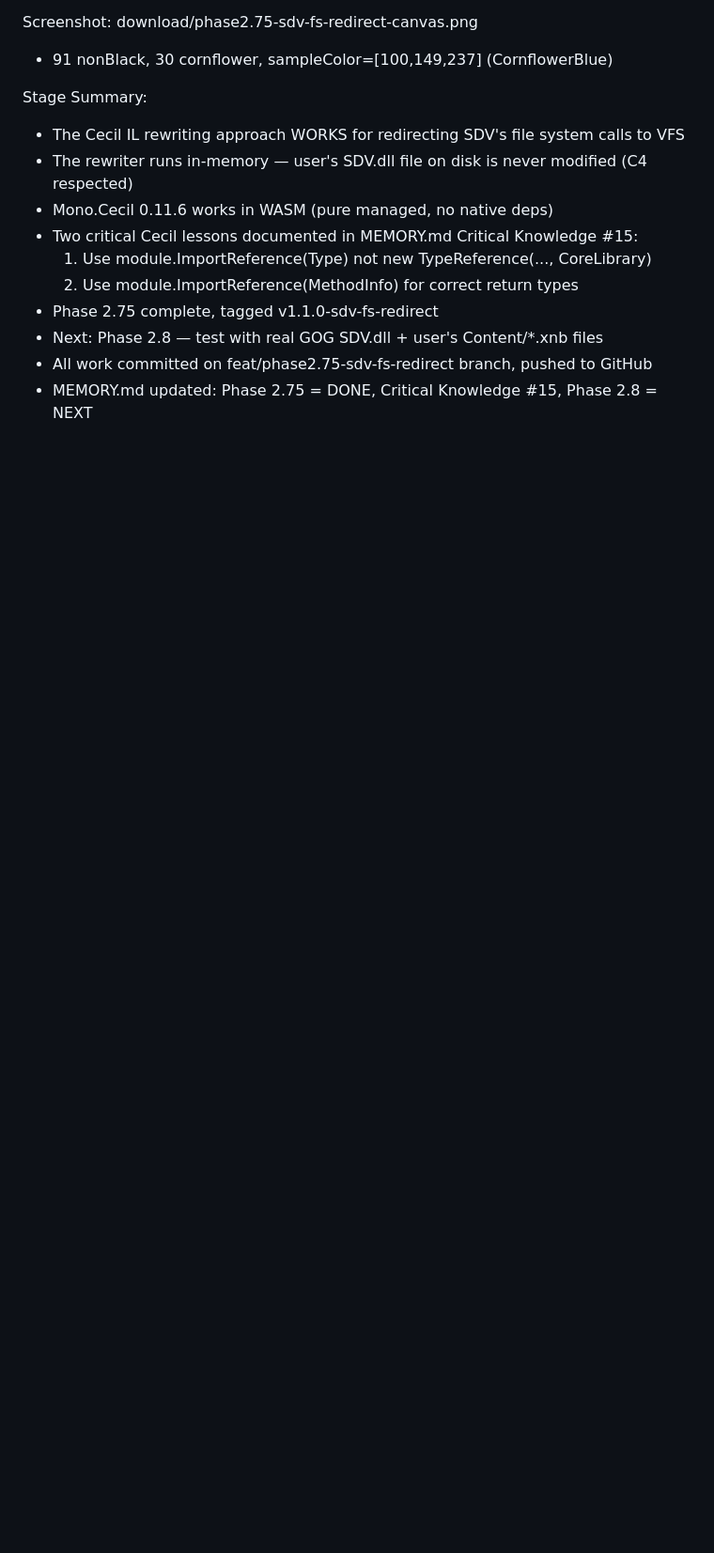
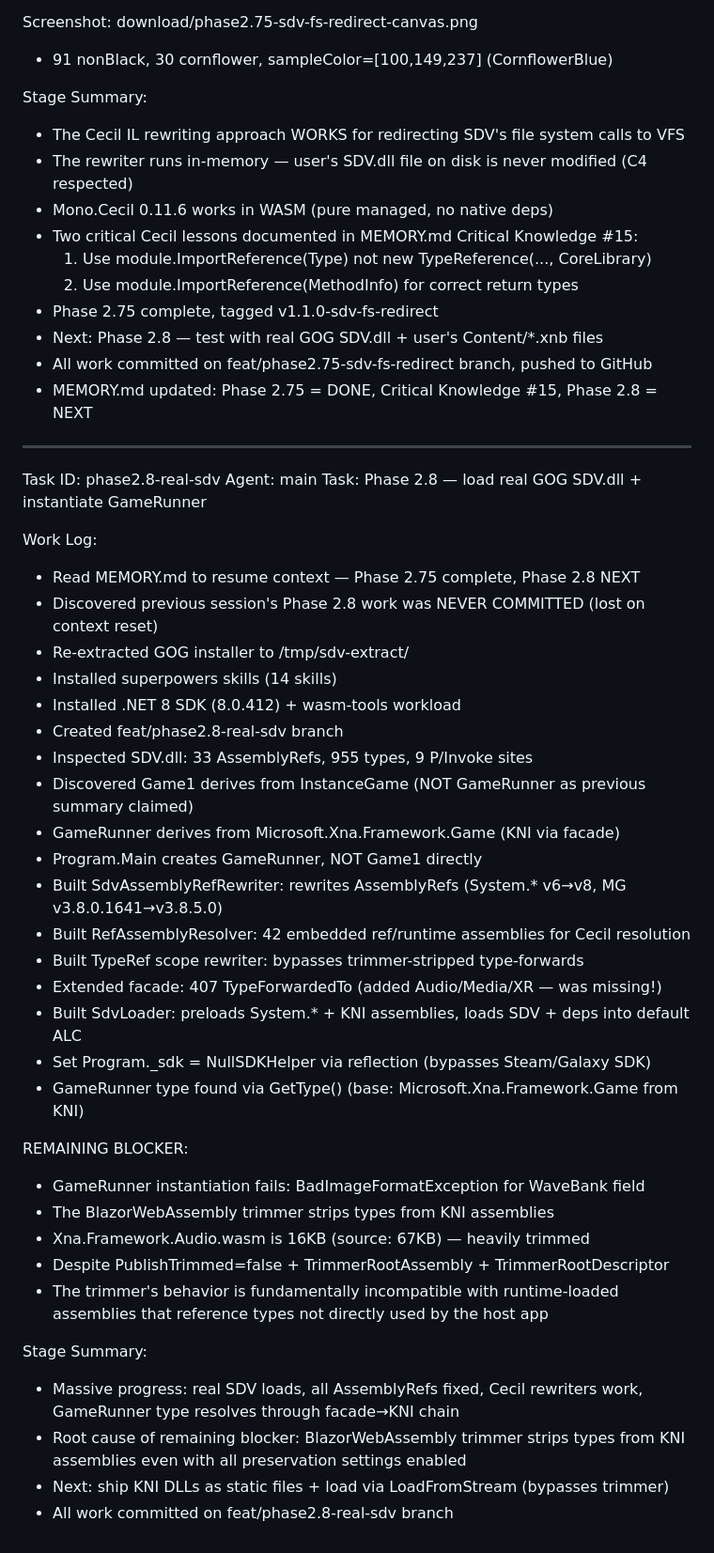
Before and after one commit to nci6tjq7/sdv-web-port, a Markdown page: worklog.md, the part around the change. Shown at 94% size. GitHub-like rendering; blank space fills up the shorter version.

Commit message:
docs: update worklog with Phase 2.8 progress + remaining blocker

```diff
--- a/worklog.md
+++ b/worklog.md
@@ -560,3 +560,43 @@ Stage Summary:
 - Next: Phase 2.8 — test with real GOG SDV.dll + user's Content/*.xnb files
 - All work committed on feat/phase2.75-sdv-fs-redirect branch, pushed to GitHub
 - MEMORY.md updated: Phase 2.75 = DONE, Critical Knowledge #15, Phase 2.8 = NEXT
+
+---
+Task ID: phase2.8-real-sdv
+Agent: main
+Task: Phase 2.8 — load real GOG SDV.dll + instantiate GameRunner
+
+Work Log:
+- Read MEMORY.md to resume context — Phase 2.75 complete, Phase 2.8 NEXT
+- Discovered previous session's Phase 2.8 work was NEVER COMMITTED (lost on context reset)
+- Re-extracted GOG installer to /tmp/sdv-extract/
+- Installed superpowers skills (14 skills)
+- Installed .NET 8 SDK (8.0.412) + wasm-tools workload
+- Created feat/phase2.8-real-sdv branch
+- Inspected SDV.dll: 33 AssemblyRefs, 955 types, 9 P/Invoke sites
+- Discovered Game1 derives from InstanceGame (NOT GameRunner as previous summary claimed)
+- GameRunner derives from Microsoft.Xna.Framework.Game (KNI via facade)
+- Program.Main creates GameRunner, NOT Game1 directly
+- Built SdvAssemblyRefRewriter: rewrites AssemblyRefs (System.* v6→v8, MG v3.8.0.1641→v3.8.5.0)
+- Built RefAssemblyResolver: 42 embedded ref/runtime assemblies for Cecil resolution
+- Built TypeRef scope rewriter: bypasses trimmer-stripped type-forwards
+- Extended facade: 407 TypeForwardedTo (added Audio/Media/XR — was missing!)
+- Built SdvLoader: preloads System.* + KNI assemblies, loads SDV + deps into default ALC
+- Set Program._sdk = NullSDKHelper via reflection (bypasses Steam/Galaxy SDK)
+- GameRunner type found via GetType() (base: Microsoft.Xna.Framework.Game from KNI)
+
+REMAINING BLOCKER:
+- GameRunner instantiation fails: BadImageFormatException for WaveBank field
+- The BlazorWebAssembly trimmer strips types from KNI assemblies
+- Xna.Framework.Audio.wasm is 16KB (source: 67KB) — heavily trimmed
+- Despite PublishTrimmed=false + TrimmerRootAssembly + TrimmerRootDescriptor
+- The trimmer's behavior is fundamentally incompatible with runtime-loaded assemblies
+  that reference types not directly used by the host app
+
+Stage Summary:
+- Massive progress: real SDV loads, all AssemblyRefs fixed, Cecil rewriters work,
+  GameRunner type resolves through facade→KNI chain
+- Root cause of remaining blocker: BlazorWebAssembly trimmer strips types from
+  KNI assemblies even with all preservation settings enabled
+- Next: ship KNI DLLs as static files + load via LoadFromStream (bypasses trimmer)
+- All work committed on feat/phase2.8-real-sdv branch
```
